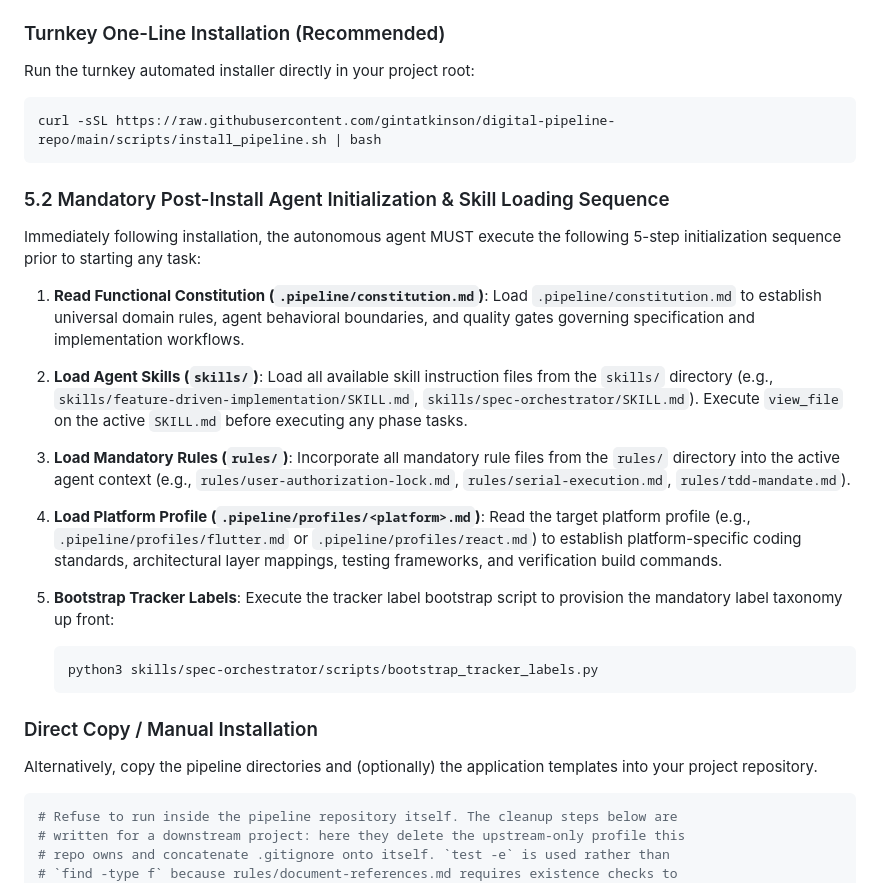
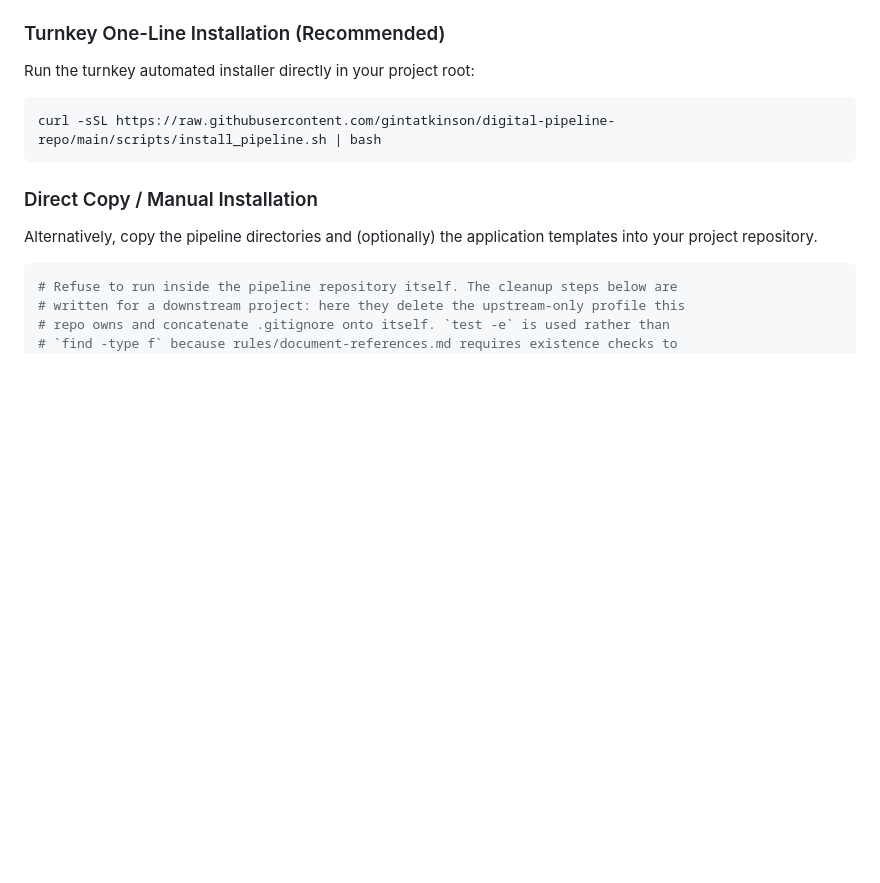
Before and after one commit to gintatkinson/DEAP-spec-core, a Markdown page: README.md, the part around the change. GitHub-like rendering; blank space fills up the shorter version.

````diff
--- a/README.md
+++ b/README.md
@@ -170,28 +170,6 @@ Run the turnkey automated installer directly in your project root:
 ```bash
 curl -sSL https://raw.githubusercontent.com/gintatkinson/digital-pipeline-repo/main/scripts/install_pipeline.sh | bash
 ```
-
-### 5.2 Mandatory Post-Install Agent Initialization & Skill Loading Sequence
-
-Immediately following installation, the autonomous agent MUST execute the following 5-step initialization sequence prior to starting any task:
-
-1. **Read Functional Constitution (`.pipeline/constitution.md`)**:
-   Load `.pipeline/constitution.md` to establish universal domain rules, agent behavioral boundaries, and quality gates governing specification and implementation workflows.
-
-2. **Load Agent Skills (`skills/`)**:
-   Load all available skill instruction files from the `skills/` directory (e.g., `skills/feature-driven-implementation/SKILL.md`, `skills/spec-orchestrator/SKILL.md`). Execute `view_file` on the active `SKILL.md` before executing any phase tasks.
-
-3. **Load Mandatory Rules (`rules/`)**:
-   Incorporate all mandatory rule files from the `rules/` directory into the active agent context (e.g., `rules/user-authorization-lock.md`, `rules/serial-execution.md`, `rules/tdd-mandate.md`).
-
-4. **Load Platform Profile (`.pipeline/profiles/<platform>.md`)**:
-   Read the target platform profile (e.g., `.pipeline/profiles/flutter.md` or `.pipeline/profiles/react.md`) to establish platform-specific coding standards, architectural layer mappings, testing frameworks, and verification build commands.
-
-5. **Bootstrap Tracker Labels**:
-   Execute the tracker label bootstrap script to provision the mandatory label taxonomy up front:
-   ```bash
-   python3 skills/spec-orchestrator/scripts/bootstrap_tracker_labels.py
-   ```
 
 
 ### Direct Copy / Manual Installation
````
